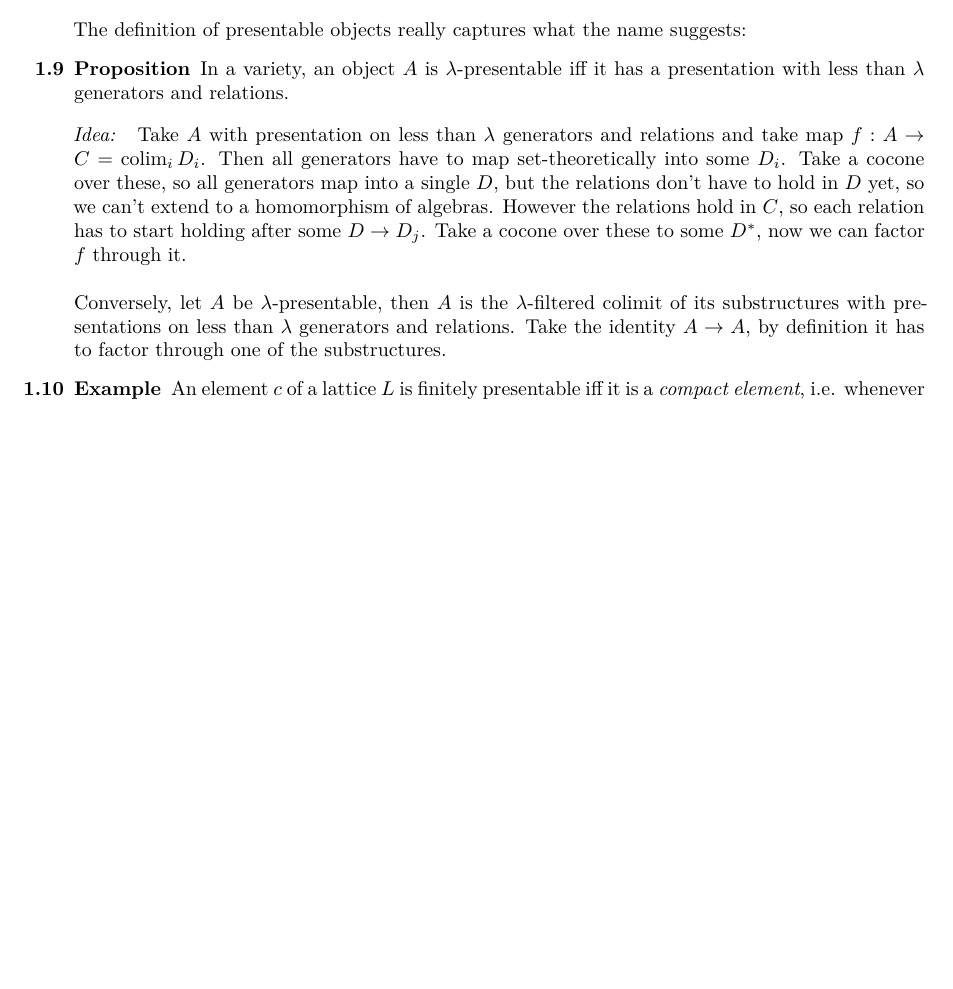
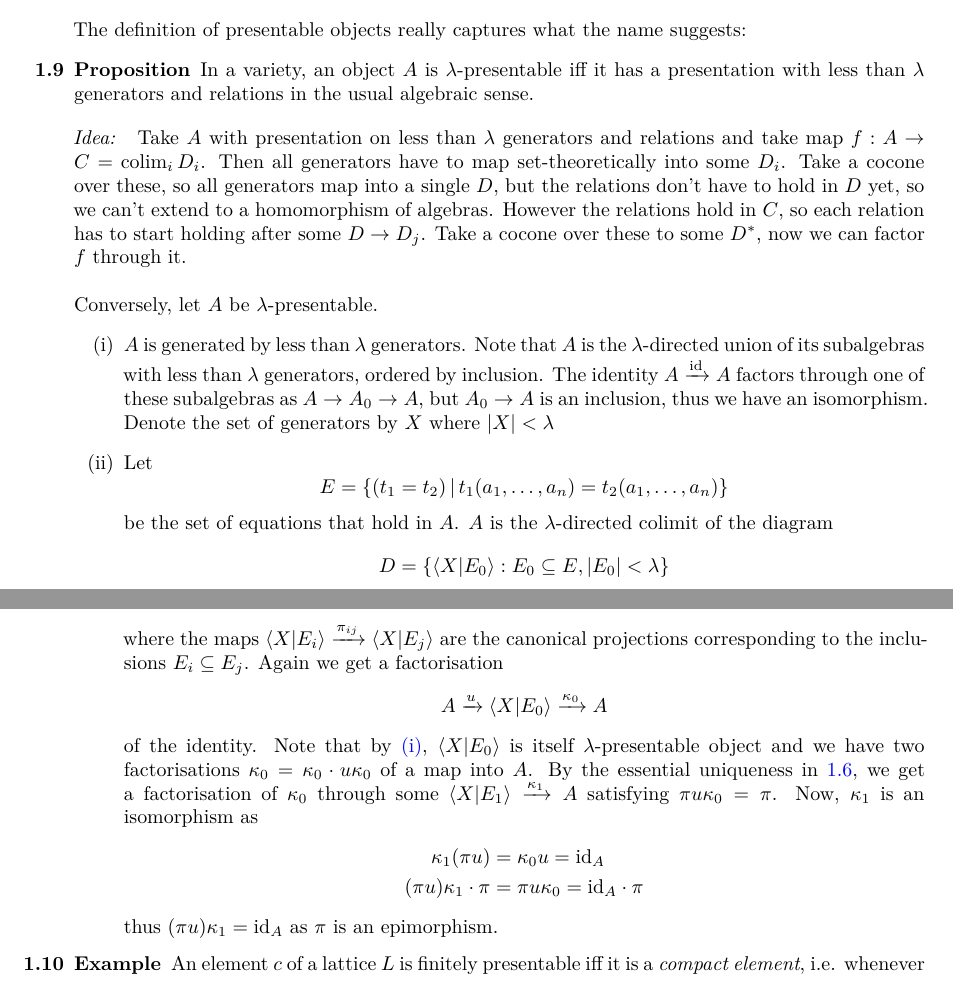
Before and after one commit to damast93/partiiiessay, a LaTeX document (partiiiessay.tex, which reads src/presentableaccessible.tex): part of page 6 of 19 before the commit and two parts of pages 6 and 7 of 20 after it, the two joined at a grey line, cut so that both start at the same text, the shorter picture padded with empty space. Compiled offline with XeLaTeX.

Commit message:
Presentable objects in varieties

```diff
--- a/src/presentableaccessible.tex
+++ b/src/presentableaccessible.tex
@@ -83,14 +83,28 @@ for every diagram $(A_i)$. By \ref{prop:smallcolim}, a nonempty set $A$ is $\lam
 
 The definition of presentable objects really captures what the name suggests:
 
-\begin{Proposition}\label{prop:varietypresentable} In a variety, an object $A$ is $\lambda$-presentable iff it has a presentation with less than $\lambda$ generators and relations.
+\begin{Proposition}\label{prop:varietypresentable} In a variety, an object $A$ is $\lambda$-presentable iff it has a presentation with less than $\lambda$ generators and relations in the usual algebraic sense.
 \end{Proposition}
 \textit{Idea: } Take $A$ with presentation on less than $\lambda$ generators and relations and take map $f : A \to C = \colim_i D_i$. Then all generators have to map set-theoretically into some $D_i$. Take a cocone over these, so all generators map into a single $D$, but the relations don't have to hold in $D$ yet, so we can't extend to a homomorphism of algebras. However the relations hold in $C$, so each relation has to start holding after some $D \to D_j$. Take a cocone over these to some $D^*$, now we can factor $f$ through it. \\
 
-%% ?? not quite substructures
-Conversely, let $A$ be $\lambda$-presentable, then $A$ is the $\lambda$-filtered colimit of its substructures with presentations on less than $\lambda$ generators and relations. Take the identity $A \to A$, by definition it has to factor through one of the substructures.
+Conversely, let $A$ be $\lambda$-presentable.
+\begin{enumerate}
+\item \label{item:varietygen} $A$ is generated by less than $\lambda$ generators. Note that $A$ is the $\lambda$-directed union of its subalgebras with less than $\lambda$ generators, ordered by inclusion. The identity $A \xrightarrow{\id} A$ factors through one of these subalgebras as $A \to A_0 \to A$, but $A_0 \to A$ is an inclusion, thus we have an isomorphism. Denote the set of generators by $X$ where $|X| < \lambda$
+\item Let \[ E = \{ (t_1 = t_2) \,|\, t_1(a_1,\ldots,a_n) = t_2(a_1, \ldots, a_n) \} \] be the set of equations that hold in $A$. $A$ is the $\lambda$-directed colimit of the diagram
+\[ D = \{ \langle X|E_0\rangle : E_0 \subseteq E, |E_0| < \lambda \} \]
+where the maps $\langle X|E_i\rangle \xrightarrow{\pi_{ij}} \langle X|E_j\rangle$ are the canonical projections corresponding to the inclusions $E_i \subseteq E_j$. Again we get a factorisation
+\[ A \xrightarrow{u} \langle X|E_0 \rangle \xrightarrow{\kappa_0} A \]
+of the identity. Note that by \ref{item:varietygen}, $\langle X|E_0 \rangle$ is itself $\lambda$-presentable object and we have two factorisations $\kappa_0 = \kappa_0 \cdot u\kappa_0$ of a map into $A$. By the essential uniqueness in \ref{def:presentableobject}, we get a factorisation of $\kappa_0$ through some $\langle X|E_1 \rangle \xrightarrow{\kappa_1} A$ satisfying $\pi u \kappa_0 = \pi$. Now, $\kappa_1$ is an isomorphism as
+\begin{align*}
+\kappa_1 (\pi u) &= \kappa_0 u = \id_A \\
+(\pi u) \kappa_1 \cdot \pi &= \pi u \kappa_0 = \id_A \cdot \pi
+\end{align*}
+thus $(\pi u) \kappa_1 = \id_A$ as $\pi$ is an epimorphism.
+
+\end{enumerate}
 
 \begin{Example}
+% Remove this?!
 An element $c$ of a lattice $L$ is finitely presentable iff it is a \emph{compact element}, i.e. whenever
 \[ c \leq \bigvee_i d_i \]
 for a directed join, we have $c \leq d_i$ for some $i$. This really generalizes the usual compactness from the semilattice of open sets of a topological space (every open cover has a finite subcover).
```
Also changed, not shown: src/presentableaccessible.tex (2 more changed lines).
